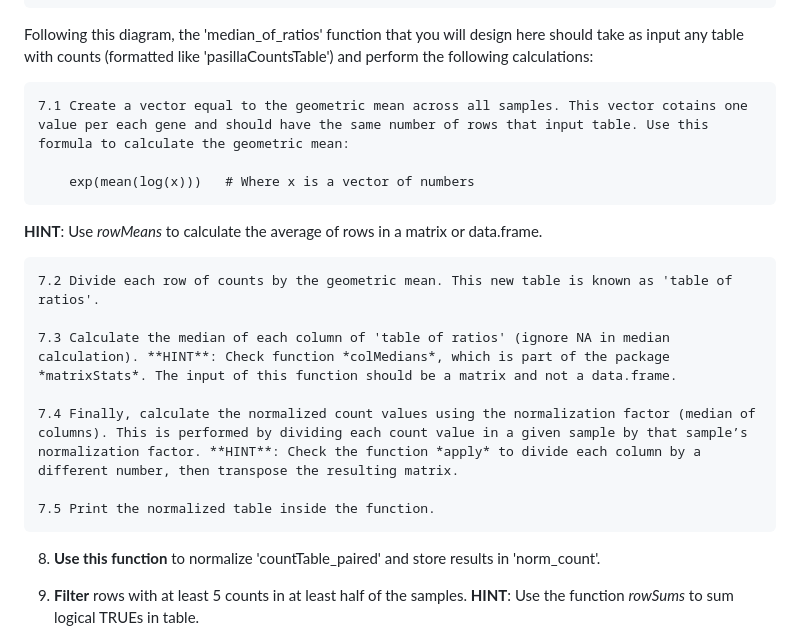
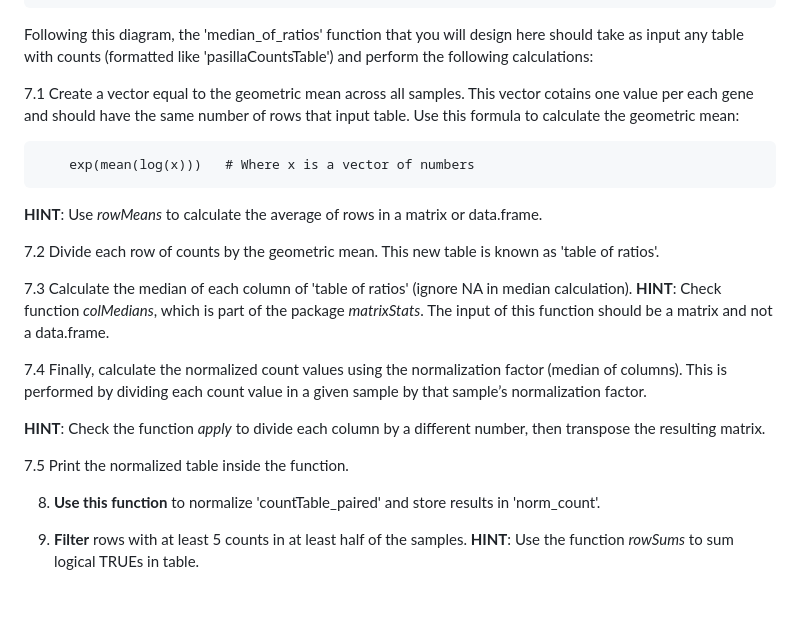
Before and after one commit to ibioChile/Transcriptomics-R-Workshop-public, a Markdown page: Tarea1/Homework 1. R online courses.md, the part around one of its changes. Rendered like a GitHub page; blank space fills up the shorter version.

```diff
--- a/Tarea1/Homework 1. R online courses.md
+++ b/Tarea1/Homework 1. R online courses.md
@@ -91,19 +93,21 @@ Import counts table as 'pasillaCountsTable'. Make sure that column names are equ
 
 Following this diagram, the 'median_of_ratios' function that you will design here should take as input any table with counts (formatted like 'pasillaCountsTable') and perform the following calculations:
 
-	7.1 Create a vector equal to the geometric mean across all samples. This vector cotains one value per each gene and should have the same number of rows that input table. Use this formula to calculate the geometric mean:
+  7.1 Create a vector equal to the geometric mean across all samples. This vector cotains one value per each gene and should have the same number of rows that input table. Use this formula to calculate the geometric mean:
 
         exp(mean(log(x)))   # Where x is a vector of numbers
 
   **HINT**: Use *rowMeans* to calculate the average of rows in a matrix or data.frame.
 
-	7.2 Divide each row of counts by the geometric mean. This new table is known as 'table of ratios'.
+  7.2 Divide each row of counts by the geometric mean. This new table is known as 'table of ratios'.
 
-	7.3 Calculate the median of each column of 'table of ratios' (ignore NA in median calculation). **HINT**: Check function *colMedians*, which is part of the package *matrixStats*. The input of this function should be a matrix and not a data.frame.
+  7.3 Calculate the median of each column of 'table of ratios' (ignore NA in median calculation). **HINT**: Check function *colMedians*, which is part of the package *matrixStats*. The input of this function should be a matrix and not a data.frame.
 
-	7.4 Finally, calculate the normalized count values using the normalization factor (median of columns). This is performed by dividing each count value in a given sample by that sample’s normalization factor. **HINT**: Check the function *apply* to divide each column by a different number, then transpose the resulting matrix.
+  7.4 Finally, calculate the normalized count values using the normalization factor (median of columns). This is performed by dividing each count value in a given sample by that sample’s normalization factor.
 
-	7.5 Print the normalized table inside the function.
+  **HINT**: Check the function *apply* to divide each column by a different number, then transpose the resulting matrix.
+
+  7.5 Print the normalized table inside the function.
 
 8. **Use this function** to normalize 'countTable_paired' and store results in 'norm_count'.
 
```
Also changed, not shown: other parts of Tarea1/Homework 1. R online courses.md (+4 -2 lines).
